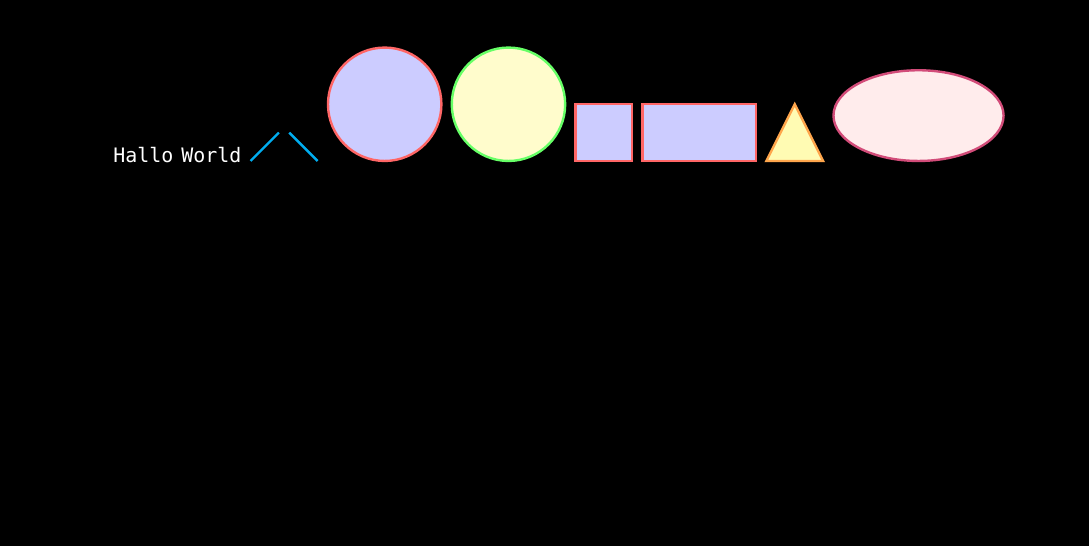
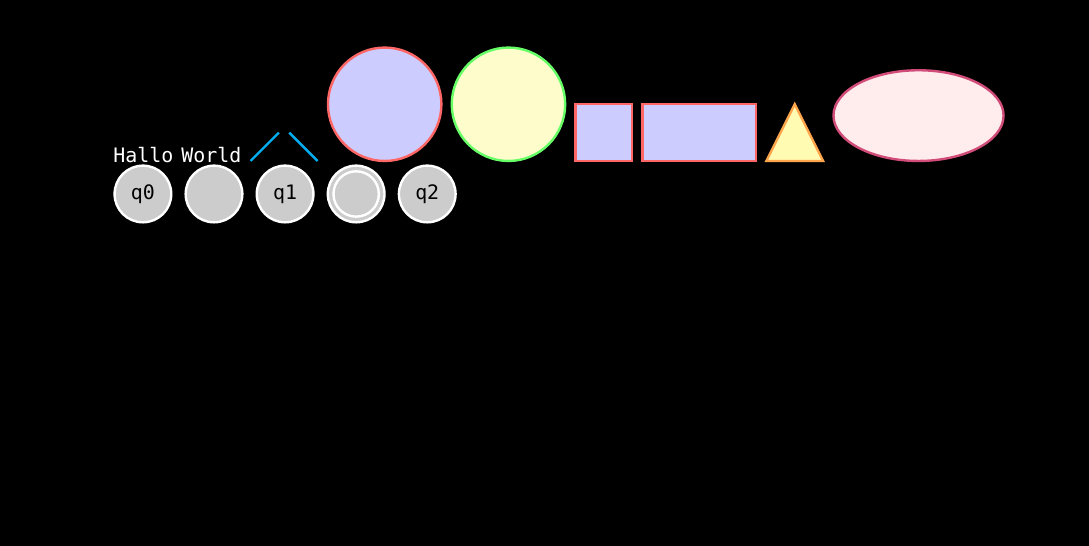
Before and after one commit to JanDalhuysen/janim, a LaTeX document (document.tex): part of the page, cut so that both start at the same text, the shorter picture padded with empty space. Compiled offline with XeLaTeX; a missing font is replaced by an installed copy or a similar font.

Commit message:
Automata example

```diff
--- a/document.tex
+++ b/document.tex
@@ -41,4 +41,25 @@ top=20mm,
 \begin{tikzpicture}
 \filldraw[color=purple!70, fill=pink!30, very thick](25mm,25mm) ellipse (15mm and 8mm);
 \end{tikzpicture}
+\begin{tikzpicture}
+\filldraw[color=white!60, fill=black!20, very thick](10mm,10mm) circle (5mm);
+\node at (10mm,10mm) {q0};
+\end{tikzpicture}
+\begin{tikzpicture}
+\filldraw[color=white!60, fill=black!20, very thick](10mm,10mm) circle (5mm);
+\node at (10mm,10mm) {};
+\end{tikzpicture}
+\begin{tikzpicture}
+\filldraw[color=white!60, fill=black!20, very thick](10mm,10mm) circle (5mm);
+\node at (10mm,10mm) {q1};
+\end{tikzpicture}
+\begin{tikzpicture}
+\filldraw[color=white!60, fill=black!20, very thick](10mm,10mm) circle (5mm);
+\filldraw[color=white!60, fill=none, very thick](10mm,10mm) circle (4mm);
+\node at (10mm,10mm) {};
+\end{tikzpicture}
+\begin{tikzpicture}
+\filldraw[color=white!60, fill=black!20, very thick](10mm,10mm) circle (5mm);
+\node at (10mm,10mm) {q2};
+\end{tikzpicture}
 \end{document}
```
Also changed, not shown: document.pdf, 1 other file.
